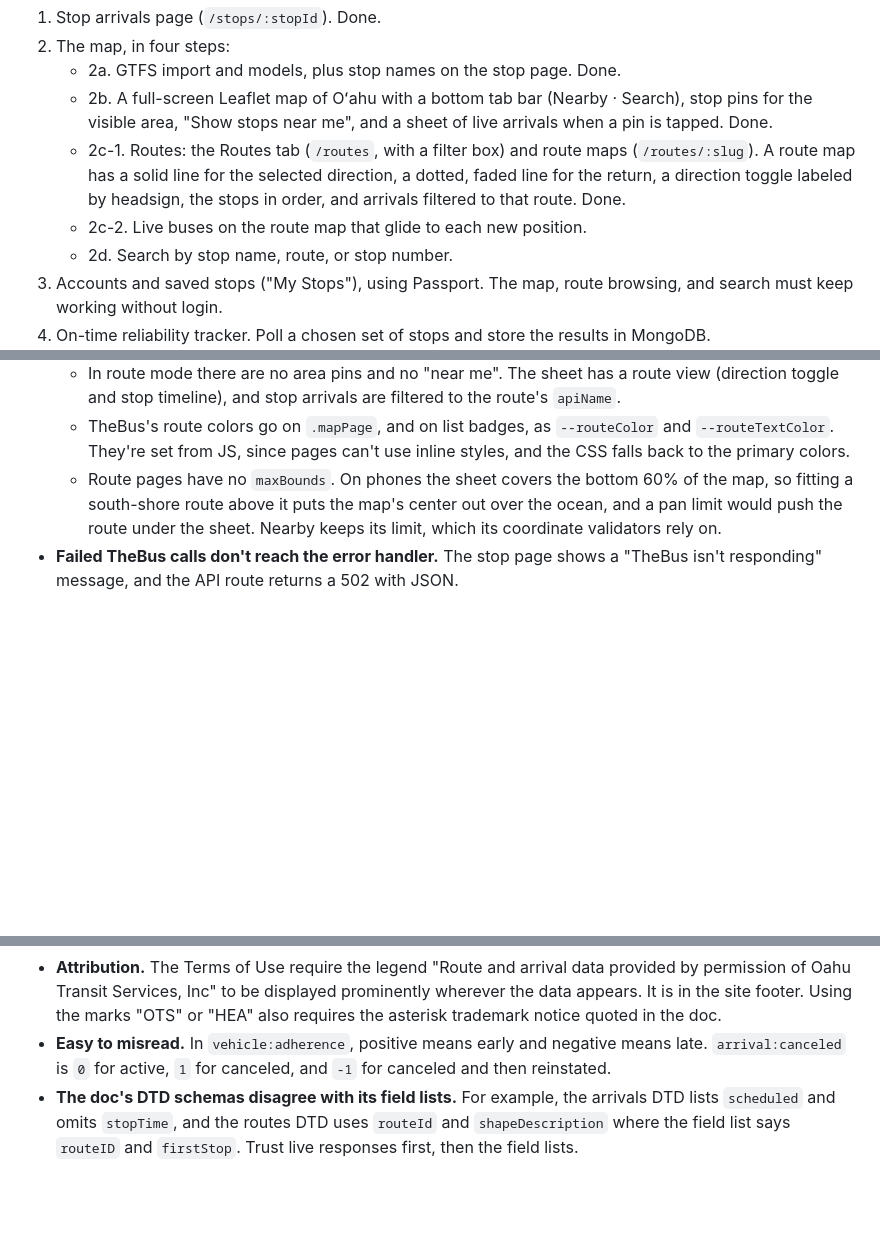
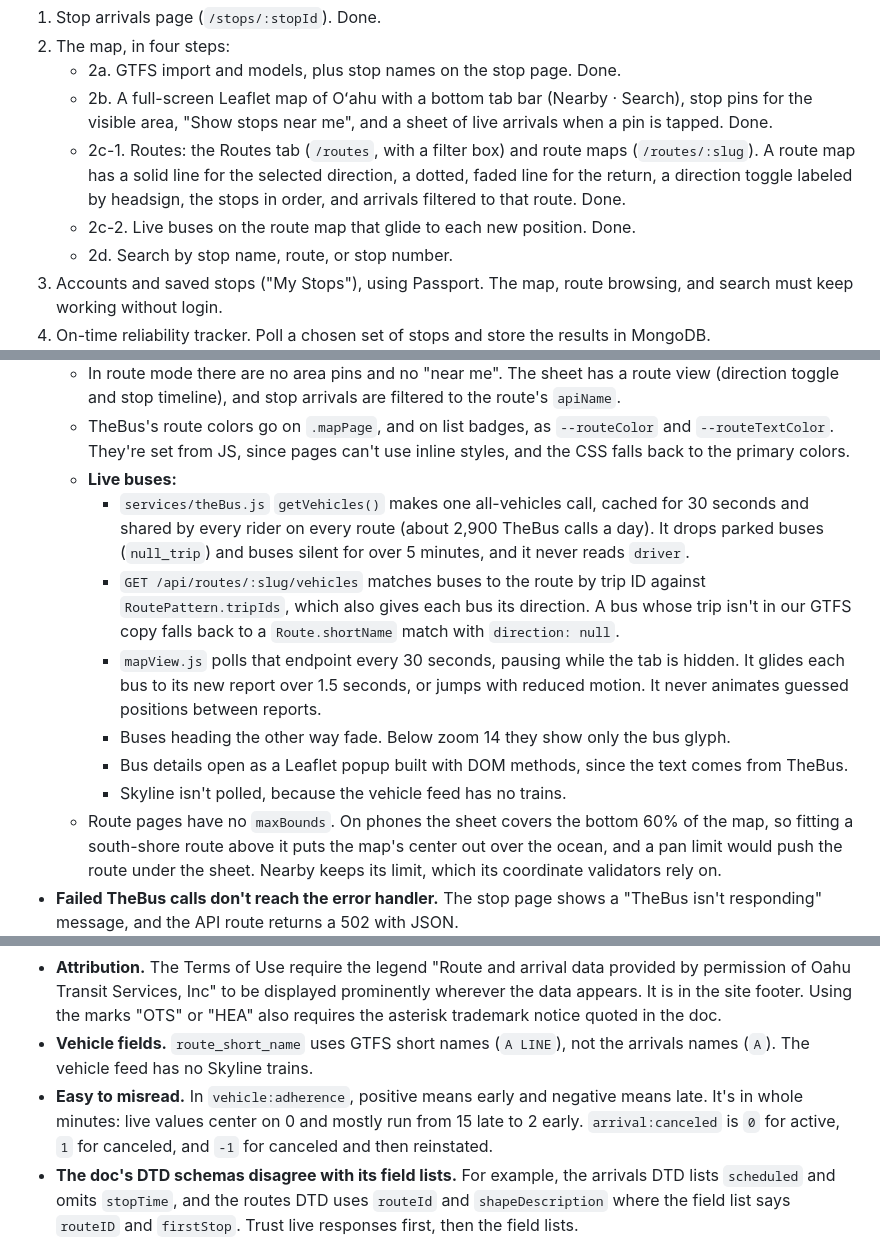
Before and after one commit to boobeh123/WeaDaBus, a Markdown page: CLAUDE.md, 3 parts joined by grey strips. Drawn GitHub-style; blank space fills up the shorter version.

Commit message:
Document live buses on route maps
Co-Authored-By: Claude Opus 5.5 <noreply@anthropic.com>

```diff
--- a/CLAUDE.md
+++ b/CLAUDE.md
@@ -20,7 +20,7 @@ Features are built one at a time, in this order:
    - 2a. GTFS import and models, plus stop names on the stop page. Done.
    - 2b. A full-screen Leaflet map of Oʻahu with a bottom tab bar (Nearby · Search), stop pins for the visible area, "Show stops near me", and a sheet of live arrivals when a pin is tapped. Done.
    - 2c-1. Routes: the Routes tab (`/routes`, with a filter box) and route maps (`/routes/:slug`). A route map has a solid line for the selected direction, a dotted, faded line for the return, a direction toggle labeled by headsign, the stops in order, and arrivals filtered to that route. Done.
-   - 2c-2. Live buses on the route map that glide to each new position.
+   - 2c-2. Live buses on the route map that glide to each new position. Done.
    - 2d. Search by stop name, route, or stop number.
 3. Accounts and saved stops ("My Stops"), using Passport. The map, route browsing, and search must keep working without login.
 4. On-time reliability tracker. Poll a chosen set of stops and store the results in MongoDB.
@@ -66,6 +66,13 @@ At 48rem and wider, the tab bar becomes the top navigation and replaces the site
   - `GET /routes/:slug` renders `views/map.ejs` in route mode. `data-route-slug` on `.mapPage` switches `mapView.js` into route mode, which loads `GET /api/routes/:slug`. That endpoint returns one line and stop list per direction, from the pattern with the highest `tripCount`.
   - In route mode there are no area pins and no "near me". The sheet has a route view (direction toggle and stop timeline), and stop arrivals are filtered to the route's `apiName`.
   - TheBus's route colors go on `.mapPage`, and on list badges, as `--routeColor` and `--routeTextColor`. They're set from JS, since pages can't use inline styles, and the CSS falls back to the primary colors.
+  - **Live buses:**
+    - `services/theBus.js` `getVehicles()` makes one all-vehicles call, cached for 30 seconds and shared by every rider on every route (about 2,900 TheBus calls a day). It drops parked buses (`null_trip`) and buses silent for over 5 minutes, and it never reads `driver`.
+    - `GET /api/routes/:slug/vehicles` matches buses to the route by trip ID against `RoutePattern.tripIds`, which also gives each bus its direction. A bus whose trip isn't in our GTFS copy falls back to a `Route.shortName` match with `direction: null`.
+    - `mapView.js` polls that endpoint every 30 seconds, pausing while the tab is hidden. It glides each bus to its new report over 1.5 seconds, or jumps with reduced motion. It never animates guessed positions between reports.
+    - Buses heading the other way fade. Below zoom 14 they show only the bus glyph.
+    - Bus details open as a Leaflet popup built with DOM methods, since the text comes from TheBus.
+    - Skyline isn't polled, because the vehicle feed has no trains.
   - Route pages have no `maxBounds`. On phones the sheet covers the bottom 60% of the map, so fitting a south-shore route above it puts the map's center out over the ocean, and a pan limit would push the route under the sheet. Nearby keeps its limit, which its coordinate validators rely on.
 - **Failed TheBus calls don't reach the error handler.** The stop page shows a "TheBus isn't responding" message, and the API route returns a 502 with JSON.
 - **There are no sessions yet**, so an invalid or unknown stop number re-renders the Search page (`/search`) with the message instead of flashing and redirecting.
@@ -86,7 +93,8 @@ At 48rem and wider, the tab bar becomes the top navigation and replaces the site
 - **Names.** Route names are strings made of letters, numbers, or both (`A`, `2`, `307`, `W1`). Headsigns and stop names are all caps and are displayed as-is, because converting them to mixed case would mangle abbreviations like `U.H.` and `HNL`.
 - **Limits.** Each key is limited to 250,000 requests a day and is deleted after 6 months of inactivity. Bus positions update about once a minute and can be 2 or more minutes stale.
 - **Attribution.** The Terms of Use require the legend "Route and arrival data provided by permission of Oahu Transit Services, Inc" to be displayed prominently wherever the data appears. It is in the site footer. Using the marks "OTS" or "HEA" also requires the asterisk trademark notice quoted in the doc.
-- **Easy to misread.** In `vehicle:adherence`, positive means early and negative means late. `arrival:canceled` is `0` for active, `1` for canceled, and `-1` for canceled and then reinstated.
+- **Vehicle fields.** `route_short_name` uses GTFS short names (`A LINE`), not the arrivals names (`A`). The vehicle feed has no Skyline trains.
+- **Easy to misread.** In `vehicle:adherence`, positive means early and negative means late. It's in whole minutes: live values center on 0 and mostly run from 15 late to 2 early. `arrival:canceled` is `0` for active, `1` for canceled, and `-1` for canceled and then reinstated.
 - **The doc's DTD schemas disagree with its field lists.** For example, the arrivals DTD lists `scheduled` and omits `stopTime`, and the routes DTD uses `routeId` and `shapeDescription` where the field list says `routeID` and `firstStop`. Trust live responses first, then the field lists.
 
 ## GTFS feed
```
Also changed, not shown: other parts of CLAUDE.md (+1 -1 lines).
